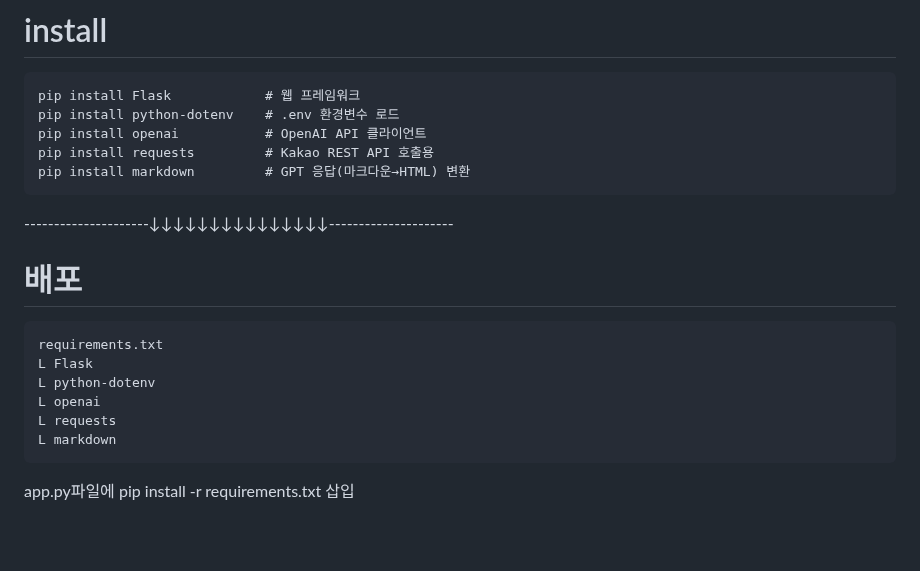
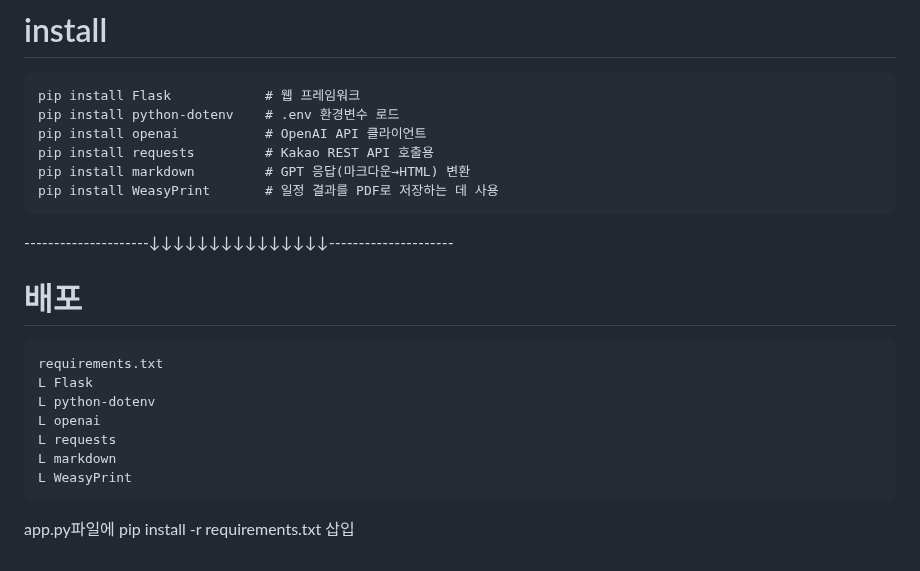
Before and after one commit to dz-pjt-team3/dz-mini-pjt2, a Markdown page: README.md, the part around the change. GitHub-like rendering; blank space fills up the shorter version.

````diff
--- a/README.md
+++ b/README.md
@@ -54,6 +54,7 @@ pip install python-dotenv    # .env 환경변수 로드
 pip install openai           # OpenAI API 클라이언트
 pip install requests         # Kakao REST API 호출용
 pip install markdown         # GPT 응답(마크다운→HTML) 변환
+pip install WeasyPrint       # 일정 결과를 PDF로 저장하는 데 사용
 ```
 ---------------------↓↓↓↓↓↓↓↓↓↓↓↓↓↓↓---------------------
 # 배포
@@ -64,5 +65,6 @@ L python-dotenv
 L openai
 L requests
 L markdown
+L WeasyPrint
 ```
 app.py파일에 pip install -r requirements.txt 삽입
````
